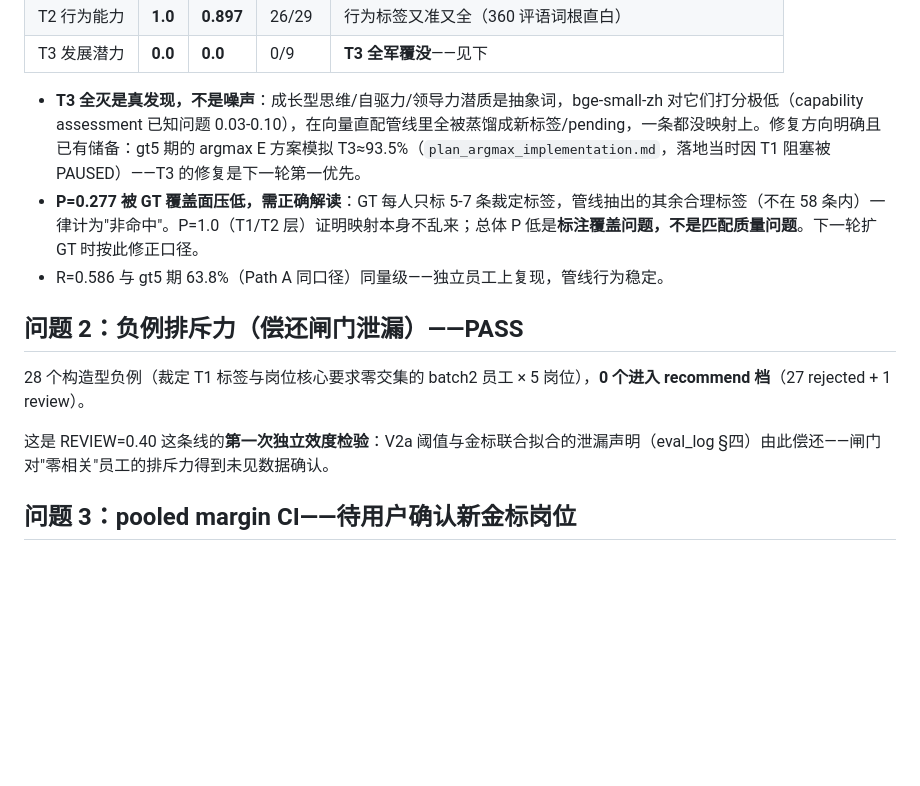
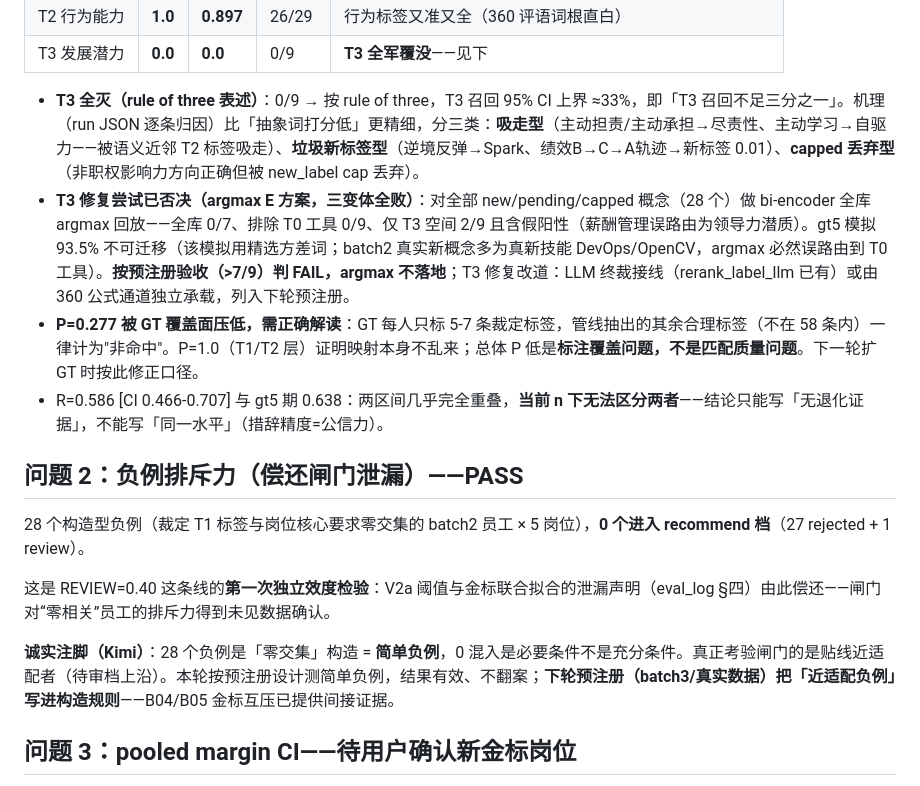
Before and after one commit to dreamrain314/talent-compass, a Markdown page: docs/reports/batch2_preregistered_20261022.md, the part around the change. Drawn GitHub-style; blank space fills up the shorter version.

```diff
--- a/docs/reports/batch2_preregistered_20261022.md
+++ b/docs/reports/batch2_preregistered_20261022.md
@@ -21,15 +21,18 @@
 | T2 行为能力 | **1.0** | **0.897** | 26/29 | 行为标签又准又全（360 评语词根直白） |
 | T3 发展潜力 | **0.0** | **0.0** | 0/9 | **T3 全军覆没**——见下 |
 
-- **T3 全灭是真发现，不是噪声**：成长型思维/自驱力/领导力潜质是抽象词，bge-small-zh 对它们打分极低（capability assessment 已知问题 0.03-0.10），在向量直配管线里全被蒸馏成新标签/pending，一条都没映射上。修复方向明确且已有储备：gt5 期的 argmax E 方案模拟 T3≈93.5%（`plan_argmax_implementation.md`，落地当时因 T1 阻塞被 PAUSED）——T3 的修复是下一轮第一优先。
+- **T3 全灭（rule of three 表述）**：0/9 → 按 rule of three，T3 召回 95% CI 上界 ≈33%，即「T3 召回不足三分之一」。机理（run JSON 逐条归因）比「抽象词打分低」更精细，分三类：**吸走型**（主动担责/主动承担→尽责性、主动学习→自驱力——被语义近邻 T2 标签吸走）、**垃圾新标签型**（逆境反弹→Spark、绩效B→C→A轨迹→新标签 0.01）、**capped 丢弃型**（非职权影响力方向正确但被 new_label cap 丢弃）。
+- **T3 修复尝试已否决（argmax E 方案，三变体全败）**：对全部 new/pending/capped 概念（28 个）做 bi-encoder 全库 argmax 回放——全库 0/7、排除 T0 工具 0/9、仅 T3 空间 2/9 且含假阳性（薪酬管理误路由为领导力潜质）。gt5 模拟 93.5% 不可迁移（该模拟用精选方差词；batch2 真实新概念多为真新技能 DevOps/OpenCV，argmax 必然误路由到 T0 工具）。**按预注册验收（>7/9）判 FAIL，argmax 不落地**；T3 修复改道：LLM 终裁接线（rerank_label_llm 已有）或由 360 公式通道独立承载，列入下轮预注册。
 - **P=0.277 被 GT 覆盖面压低，需正确解读**：GT 每人只标 5-7 条裁定标签，管线抽出的其余合理标签（不在 58 条内）一律计为"非命中"。P=1.0（T1/T2 层）证明映射本身不乱来；总体 P 低是**标注覆盖问题，不是匹配质量问题**。下一轮扩 GT 时按此修正口径。
-- R=0.586 与 gt5 期 63.8%（Path A 同口径）同量级——独立员工上复现，管线行为稳定。
+- R=0.586 [CI 0.466-0.707] 与 gt5 期 0.638：两区间几乎完全重叠，**当前 n 下无法区分两者**——结论只能写「无退化证据」，不能写「同一水平」（措辞精度=公信力）。
 
 ## 问题 2：负例排斥力（偿还闸门泄漏）——**PASS**
 
 28 个构造型负例（裁定 T1 标签与岗位核心要求零交集的 batch2 员工 × 5 岗位），**0 个进入 recommend 档**（27 rejected + 1 review）。
 
-这是 REVIEW=0.40 这条线的**第一次独立效度检验**：V2a 阈值与金标联合拟合的泄漏声明（eval_log §四）由此偿还——闸门对"零相关"员工的排斥力得到未见数据确认。
+这是 REVIEW=0.40 这条线的**第一次独立效度检验**：V2a 阈值与金标联合拟合的泄漏声明（eval_log §四）由此偿还——闸门对“零相关”员工的排斥力得到未见数据确认。
+
+**诚实注脚（Kimi）**：28 个负例是「零交集」构造 = **简单负例**，0 混入是必要条件不是充分条件。真正考验闸门的是贴线近适配者（待审档上沿）。本轮按预注册设计测简单负例，结果有效、不翻案；**下轮预注册（batch3/真实数据）把「近适配负例」写进构造规则**——B04/B05 金标互压已提供间接证据。
 
 ## 问题 3：pooled margin CI——待用户确认新金标岗位
 
```
Also changed, not shown: docs/change-log.md (+6 -0 lines), docs/eval_log.md (+2 -0 lines).
